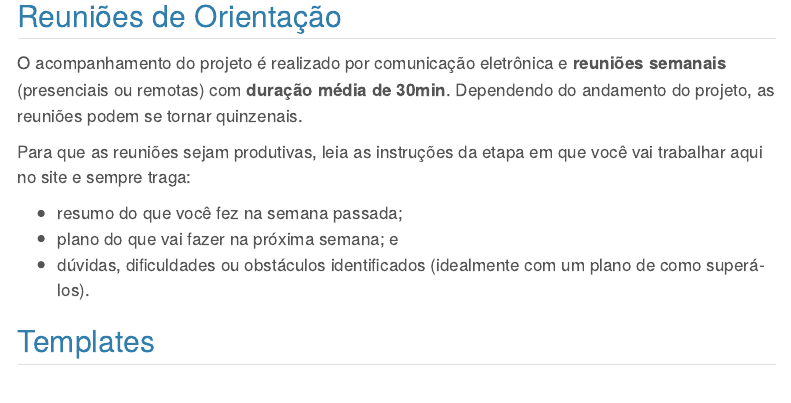
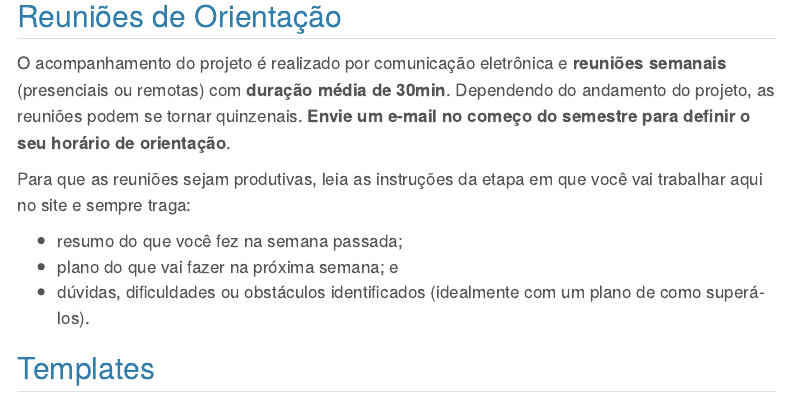
Before and after one commit to filipemtz/filipemtz.github.io, a Quarto document (pages/supervision/tcc.qmd): the page in a window 1100 px wide, from 980 px down. Rendered offline with R 4.5, knitr and Pandoc in place of Quarto, with nearby package versions; menus at the side of the page are left out.

Commit message:
more on how to perform a research project

```diff
--- a/pages/supervision/tcc.qmd
+++ b/pages/supervision/tcc.qmd
@@ -35,7 +35,7 @@ As tarefas e os artefatos (documentos) que devem ser construídos em cada discip
 
 ## Reuniões de Orientação
 
-O acompanhamento do projeto é realizado por comunicação eletrônica e **reuniões semanais** (presenciais ou remotas) com **duração média de 30min**. Dependendo do andamento do projeto, as reuniões podem se tornar quinzenais.
+O acompanhamento do projeto é realizado por comunicação eletrônica e **reuniões semanais** (presenciais ou remotas) com **duração média de 30min**. Dependendo do andamento do projeto, as reuniões podem se tornar quinzenais. **Envie um e-mail no começo do semestre para definir o seu horário de orientação**.
 
 Para que as reuniões sejam produtivas, leia as instruções da etapa em que você vai trabalhar  aqui no site e sempre traga:
 
```
